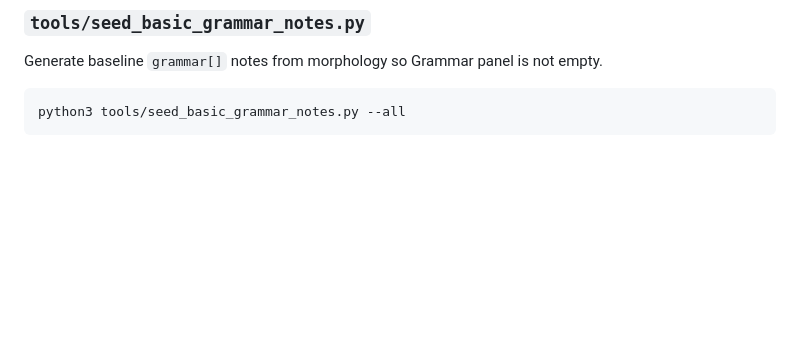
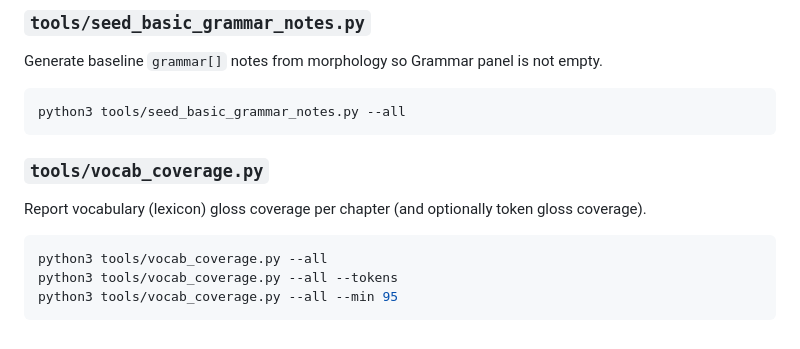
Before and after one commit to StKonrath/Hebrew-Bible, a Markdown page: README.md, the part around the change. GitHub-like rendering; blank space fills up the shorter version.

Commit message:
v1.3
Updated README to cover the new tool vocab_coverage.py

````diff
--- a/README.md
+++ b/README.md
@@ -176,3 +176,12 @@ Generate baseline `grammar[]` notes from morphology so Grammar panel is not empt
 ```bash
 python3 tools/seed_basic_grammar_notes.py --all
 ```
+
+
+### `tools/vocab_coverage.py`
+Report vocabulary (lexicon) gloss coverage per chapter (and optionally token gloss coverage).
+```bash
+python3 tools/vocab_coverage.py --all
+python3 tools/vocab_coverage.py --all --tokens
+python3 tools/vocab_coverage.py --all --min 95
+```
````
